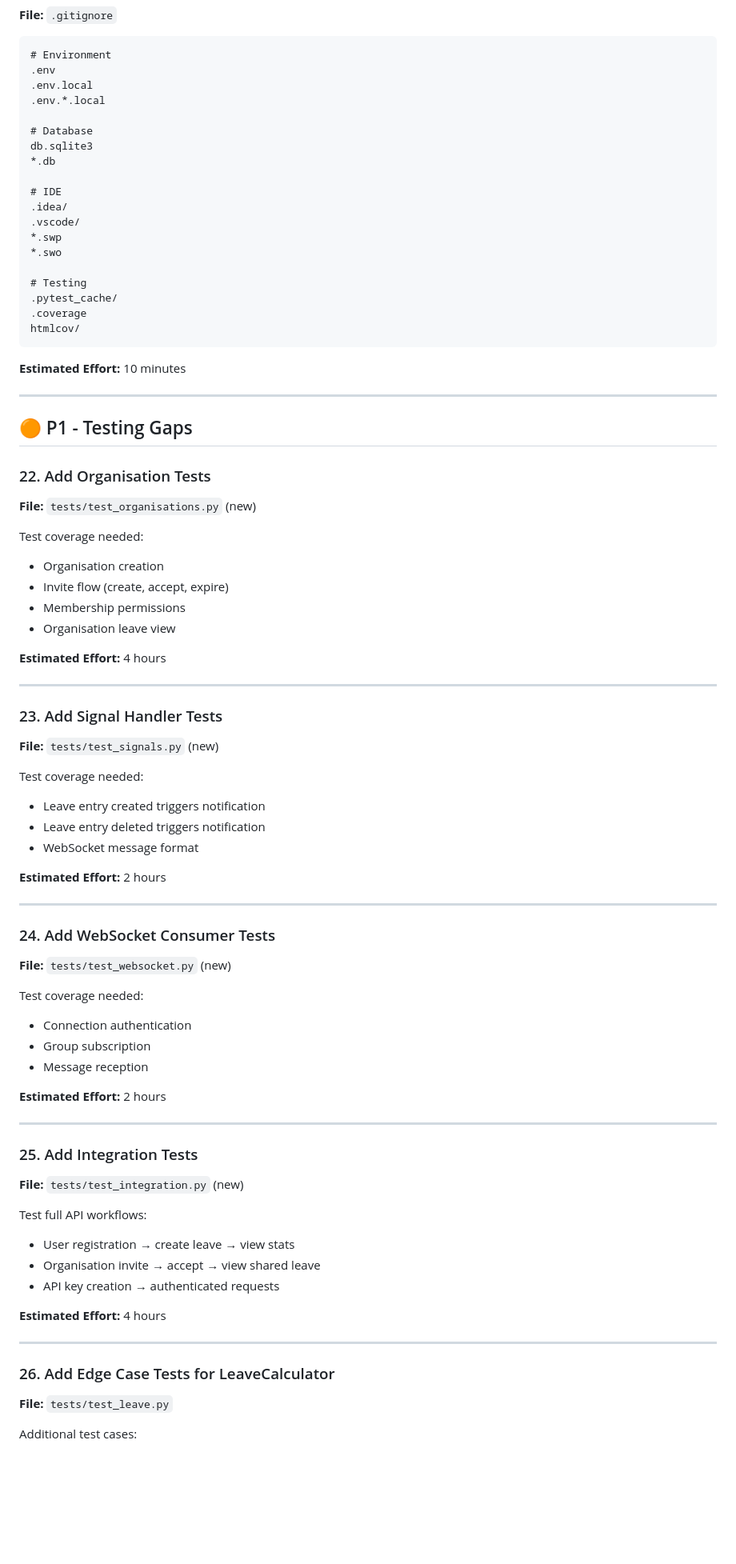
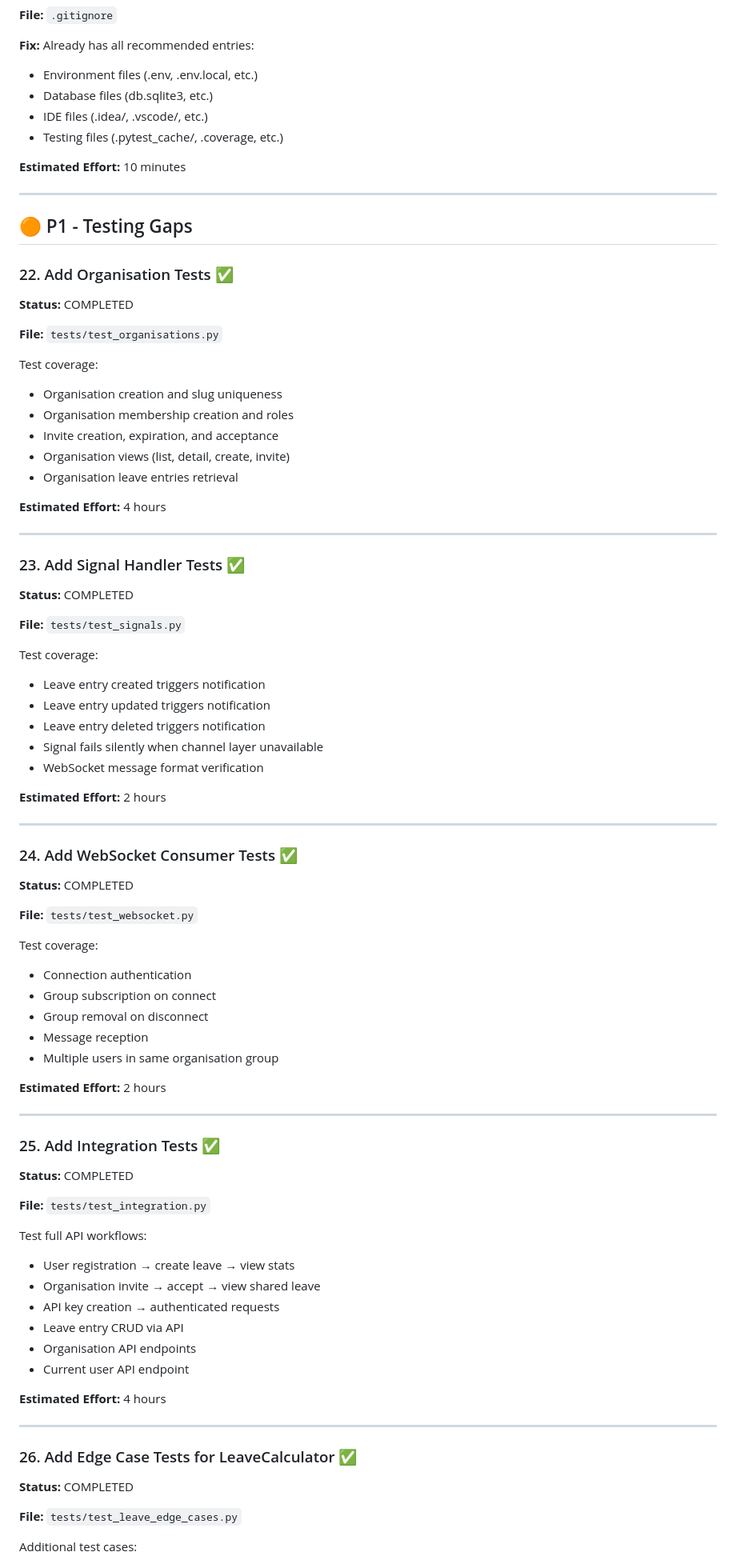
Before and after one commit to Pogsquog/leave_recorder, a Markdown page: review_fixes_plan.md, the part around one of its changes. Shown at 80% size. Rendered like a GitHub page; blank space fills up the shorter version.

````diff
--- a/review_fixes_plan.md
+++ b/review_fixes_plan.md
@@ -341,27 +284,11 @@ Document:
 
 **File:** `.gitignore`
 
-```gitignore
-# Environment
-.env
-.env.local
-.env.*.local
-
-# Database
-db.sqlite3
-*.db
-
-# IDE
-.idea/
-.vscode/
-*.swp
-*.swo
-
-# Testing
-.pytest_cache/
-.coverage
-htmlcov/
-```
+**Fix:** Already has all recommended entries:
+- Environment files (.env, .env.local, etc.)
+- Database files (db.sqlite3, etc.)
+- IDE files (.idea/, .vscode/, etc.)
+- Testing files (.pytest_cache/, .coverage, etc.)
 
 **Estimated Effort:** 10 minutes
 
@@ -369,62 +296,80 @@ htmlcov/
 
 ## 🟠 P1 - Testing Gaps
 
-### 22. Add Organisation Tests
+### 22. Add Organisation Tests ✅
 
-**File:** `tests/test_organisations.py` (new)
+**Status:** COMPLETED
 
-Test coverage needed:
-- Organisation creation
-- Invite flow (create, accept, expire)
-- Membership permissions
-- Organisation leave view
+**File:** `tests/test_organisations.py`
+
+Test coverage:
+- Organisation creation and slug uniqueness
+- Organisation membership creation and roles
+- Invite creation, expiration, and acceptance
+- Organisation views (list, detail, create, invite)
+- Organisation leave entries retrieval
 
 **Estimated Effort:** 4 hours
 
 ---
 
-### 23. Add Signal Handler Tests
+### 23. Add Signal Handler Tests ✅
 
-**File:** `tests/test_signals.py` (new)
+**Status:** COMPLETED
 
-Test coverage needed:
+**File:** `tests/test_signals.py`
+
+Test coverage:
 - Leave entry created triggers notification
+- Leave entry updated triggers notification
 - Leave entry deleted triggers notification
-- WebSocket message format
+- Signal fails silently when channel layer unavailable
+- WebSocket message format verification
 
 **Estimated Effort:** 2 hours
 
 ---
 
-### 24. Add WebSocket Consumer Tests
+### 24. Add WebSocket Consumer Tests ✅
 
-**File:** `tests/test_websocket.py` (new)
+**Status:** COMPLETED
 
-Test coverage needed:
+**File:** `tests/test_websocket.py`
+
+Test coverage:
 - Connection authentication
-- Group subscription
+- Group subscription on connect
+- Group removal on disconnect
 - Message reception
+- Multiple users in same organisation group
 
 **Estimated Effort:** 2 hours
 
 ---
 
-### 25. Add Integration Tests
+### 25. Add Integration Tests ✅
 
-**File:** `tests/test_integration.py` (new)
+**Status:** COMPLETED
+
+**File:** `tests/test_integration.py`
 
 Test full API workflows:
 - User registration → create leave → view stats
 - Organisation invite → accept → view shared leave
 - API key creation → authenticated requests
+- Leave entry CRUD via API
+- Organisation API endpoints
+- Current user API endpoint
 
 **Estimated Effort:** 4 hours
 
 ---
 
-### 26. Add Edge Case Tests for LeaveCalculator
+### 26. Add Edge Case Tests for LeaveCalculator ✅
 
-**File:** `tests/test_leave.py`
+**Status:** COMPLETED
+
+**File:** `tests/test_leave_edge_cases.py`
 
 Additional test cases:
 - Year boundary calculations
````
Also changed, not shown: other parts of review_fixes_plan.md (+129 -172 lines).
